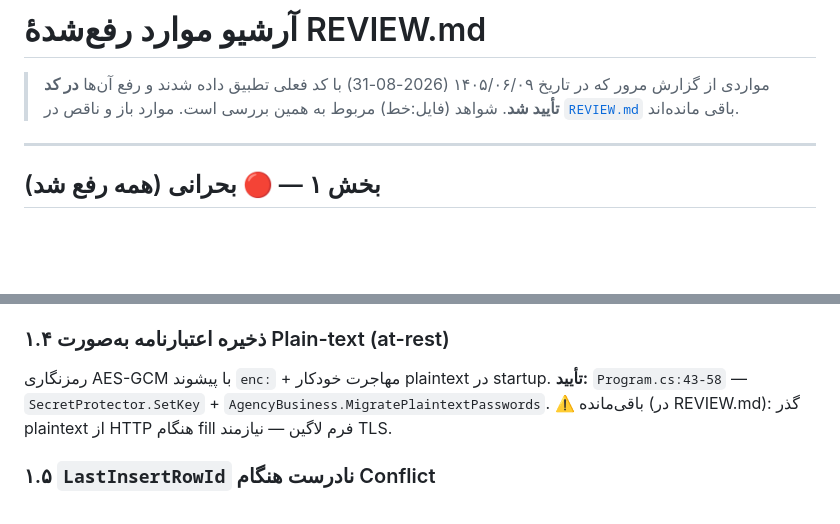
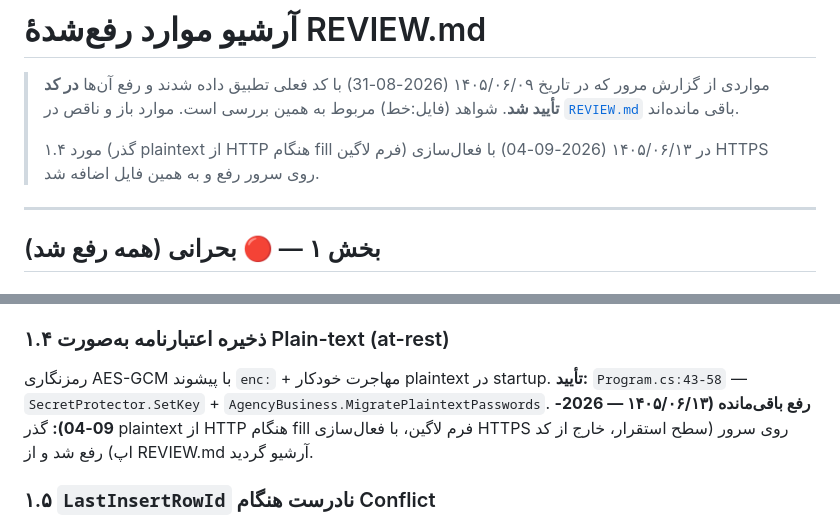
Before and after one commit to h-nargesi/Job-Seeker, a Markdown page: REVIEW-ARCHIVE.md, 2 parts joined by grey strips. GitHub-like rendering; blank space fills up the shorter version.

Commit message:
docs(review): archive item 1.4 — credential transit secured via HTTPS

```diff
--- a/REVIEW-ARCHIVE.md
+++ b/REVIEW-ARCHIVE.md
@@ -3,6 +3,9 @@
 > مواردی از گزارش مرور که در تاریخ ۱۴۰۵/۰۶/۰۹ (2026-08-31) با کد فعلی تطبیق داده شدند
 > و رفع آن‌ها **در کد تأیید شد**. شواهد (فایل:خط) مربوط به همین بررسی است.
 > موارد باز و ناقص در [`REVIEW.md`](REVIEW.md) باقی مانده‌اند.
+>
+> مورد ۱.۴ (گذر plaintext از HTTP هنگام fill فرم لاگین) در ۱۴۰۵/۰۶/۱۳ (2026-09-04)
+> با فعال‌سازی HTTPS روی سرور رفع و به همین فایل اضافه شد.
 
 ---
 
@@ -23,7 +26,7 @@
 ### ۱.۴ ذخیره اعتبارنامه به‌صورت Plain-text (at-rest)
 رمزنگاری AES-GCM با پیشوند `enc:` + مهاجرت خودکار plaintext در startup.
 **تأیید:** `Program.cs:43-58` — `SecretProtector.SetKey` + `AgencyBusiness.MigratePlaintextPasswords`.
-⚠️ باقی‌مانده (در REVIEW.md): گذر plaintext از HTTP هنگام fill فرم لاگین — نیازمند TLS.
+**رفع باقی‌مانده (۱۴۰۵/۰۶/۱۳ — 2026-09-04):** گذر plaintext از HTTP هنگام fill فرم لاگین، با فعال‌سازی HTTPS روی سرور (سطح استقرار، خارج از کد اپ) رفع شد و از REVIEW.md آرشیو گردید.
 
 ### ۱.۵ `LastInsertRowId` نادرست هنگام Conflict
 **تأیید:** `JobBusiness.cs:166-168` — `database.Changes() == 0` → `Fetch(agency, code)`؛ در غیر این صورت `LastInsertRowId()`. متد `Changes()` در `Database.cs:80-85`.
```
Also changed, not shown: REVIEW.md (+6 -7 lines).
